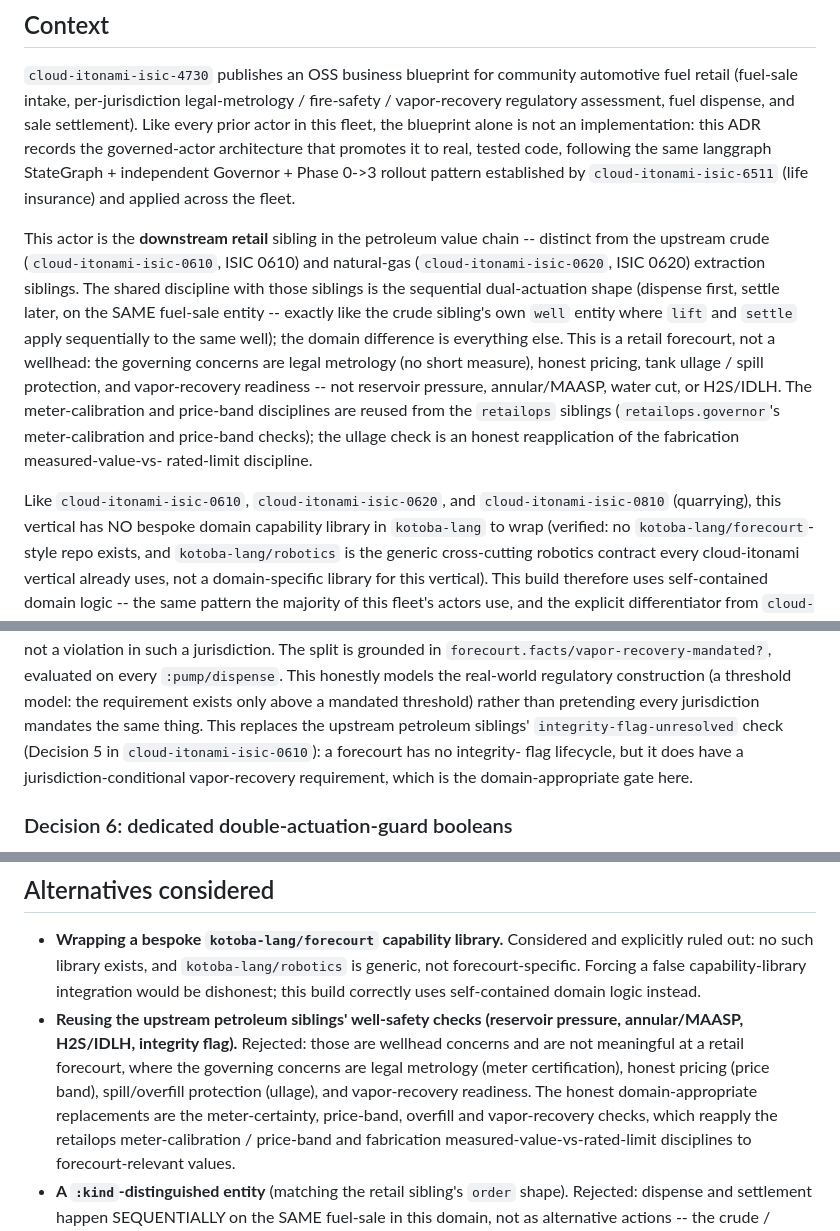
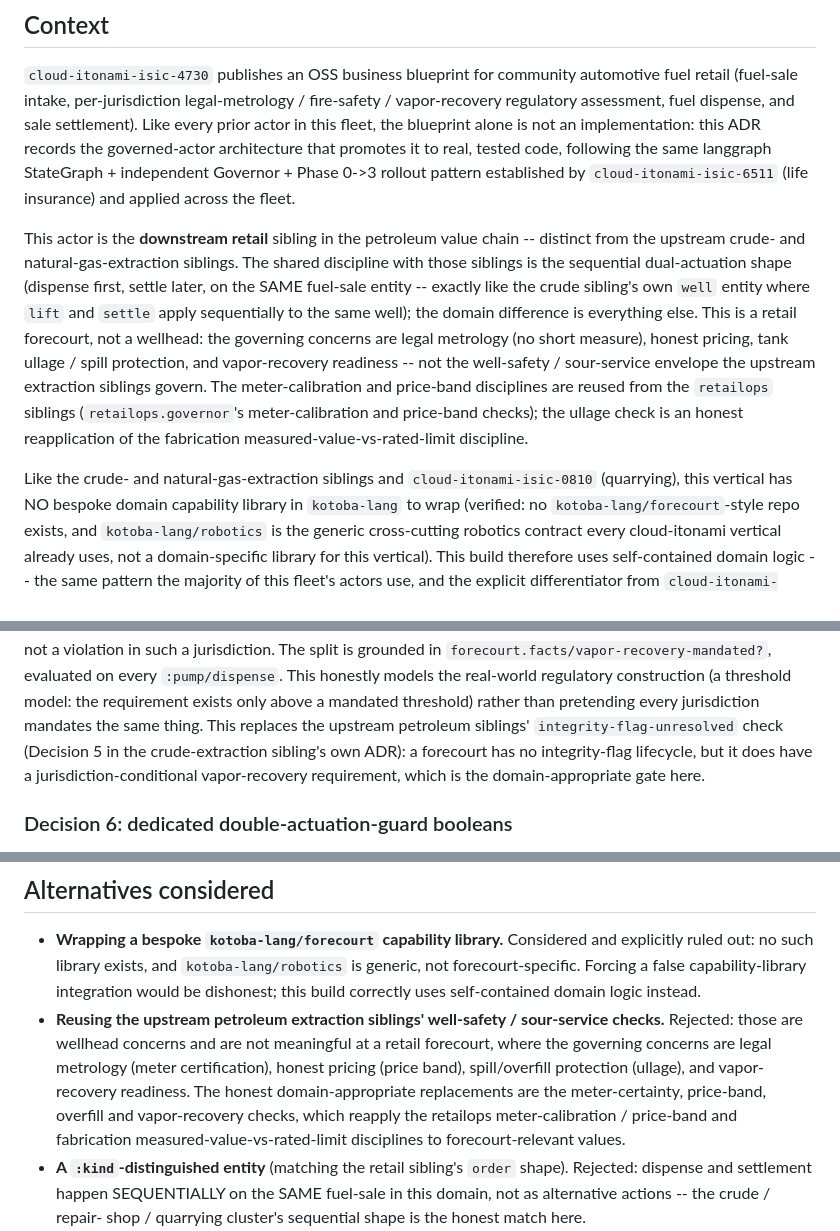
Before and after one commit to cloud-itonami/cloud-itonami-isic-4730, a Markdown page: docs/adr/0001-architecture.md, 3 parts joined by grey strips. GitHub-like rendering.

Commit message:
docs(adr): de-couple sibling references for standalone forkability
0001-architecture.md hardcoded sibling repo names
(cloud-itonami-isic-0610/0620) even though this repo's own deps.edn
notes it is standalone/forkable outside the workspace -- replace with
generic "crude-/natural-gas-extraction sibling" phrasing.

Co-Authored-By: Claude Opus 4.8 (1M context)

```diff
--- a/docs/adr/0001-architecture.md
+++ b/docs/adr/0001-architecture.md
@@ -17,21 +17,20 @@ independent Governor + Phase 0->3 rollout pattern established by
 `cloud-itonami-isic-6511` (life insurance) and applied across the fleet.
 
 This actor is the **downstream retail** sibling in the petroleum value chain --
-distinct from the upstream crude (`cloud-itonami-isic-0610`, ISIC 0610) and
-natural-gas (`cloud-itonami-isic-0620`, ISIC 0620) extraction siblings. The
+distinct from the upstream crude- and natural-gas-extraction siblings. The
 shared discipline with those siblings is the sequential dual-actuation shape
 (dispense first, settle later, on the SAME fuel-sale entity -- exactly like the
 crude sibling's own `well` entity where `lift` and `settle` apply sequentially
 to the same well); the domain difference is everything else. This is a retail
 forecourt, not a wellhead: the governing concerns are legal metrology (no short
 measure), honest pricing, tank ullage / spill protection, and vapor-recovery
-readiness -- not reservoir pressure, annular/MAASP, water cut, or H2S/IDLH. The
-meter-calibration and price-band disciplines are reused from the `retailops`
-siblings (`retailops.governor`'s meter-calibration and price-band checks); the
-ullage check is an honest reapplication of the fabrication measured-value-vs-
-rated-limit discipline.
+readiness -- not the well-safety / sour-service envelope the upstream
+extraction siblings govern. The meter-calibration and price-band disciplines
+are reused from the `retailops` siblings (`retailops.governor`'s
+meter-calibration and price-band checks); the ullage check is an honest
+reapplication of the fabrication measured-value-vs-rated-limit discipline.
 
-Like `cloud-itonami-isic-0610`, `cloud-itonami-isic-0620`, and
+Like the crude- and natural-gas-extraction siblings and
 `cloud-itonami-isic-0810` (quarrying), this vertical has NO bespoke domain
 capability library in `kotoba-lang` to wrap (verified: no
 `kotoba-lang/forecourt`-style repo exists, and `kotoba-lang/robotics` is the
@@ -137,9 +136,9 @@ every `:pump/dispense`. This honestly models the real-world regulatory
 construction (a threshold model: the requirement exists only above a mandated
 threshold) rather than pretending every jurisdiction mandates the same thing.
 This replaces the upstream petroleum siblings' `integrity-flag-unresolved`
-check (Decision 5 in `cloud-itonami-isic-0610`): a forecourt has no integrity-
-flag lifecycle, but it does have a jurisdiction-conditional vapor-recovery
-requirement, which is the domain-appropriate gate here.
+check (Decision 5 in the crude-extraction sibling's own ADR): a forecourt has
+no integrity-flag lifecycle, but it does have a jurisdiction-conditional
+vapor-recovery requirement, which is the domain-appropriate gate here.
 
 ### Decision 6: dedicated double-actuation-guard booleans
 
@@ -184,13 +183,13 @@ hiccup can never auto-dispense fuel or auto-settle a sale.
   `kotoba-lang/robotics` is generic, not forecourt-specific. Forcing a false
   capability-library integration would be dishonest; this build correctly
   uses self-contained domain logic instead.
-- **Reusing the upstream petroleum siblings' well-safety checks (reservoir
-  pressure, annular/MAASP, H2S/IDLH, integrity flag).** Rejected: those are
-  wellhead concerns and are not meaningful at a retail forecourt, where the
-  governing concerns are legal metrology (meter certification), honest pricing
-  (price band), spill/overfill protection (ullage), and vapor-recovery
-  readiness. The honest domain-appropriate replacements are the
-  meter-certainty, price-band, overfill and vapor-recovery checks, which
+- **Reusing the upstream petroleum extraction siblings' well-safety /
+  sour-service checks.** Rejected: those are wellhead concerns and are not
+  meaningful at a retail forecourt, where the governing concerns are legal
+  metrology (meter certification), honest pricing (price band), spill/overfill
+  protection (ullage), and vapor-recovery readiness. The honest
+  domain-appropriate replacements are the meter-certainty, price-band,
+  overfill and vapor-recovery checks, which
   reapply the retailops meter-calibration / price-band and fabrication
   measured-value-vs-rated-limit disciplines to forecourt-relevant values.
 - **A `:kind`-distinguished entity** (matching the retail sibling's `order`
```
Also changed, not shown: other parts of docs/adr/0001-architecture.md (+1 -2 lines).
